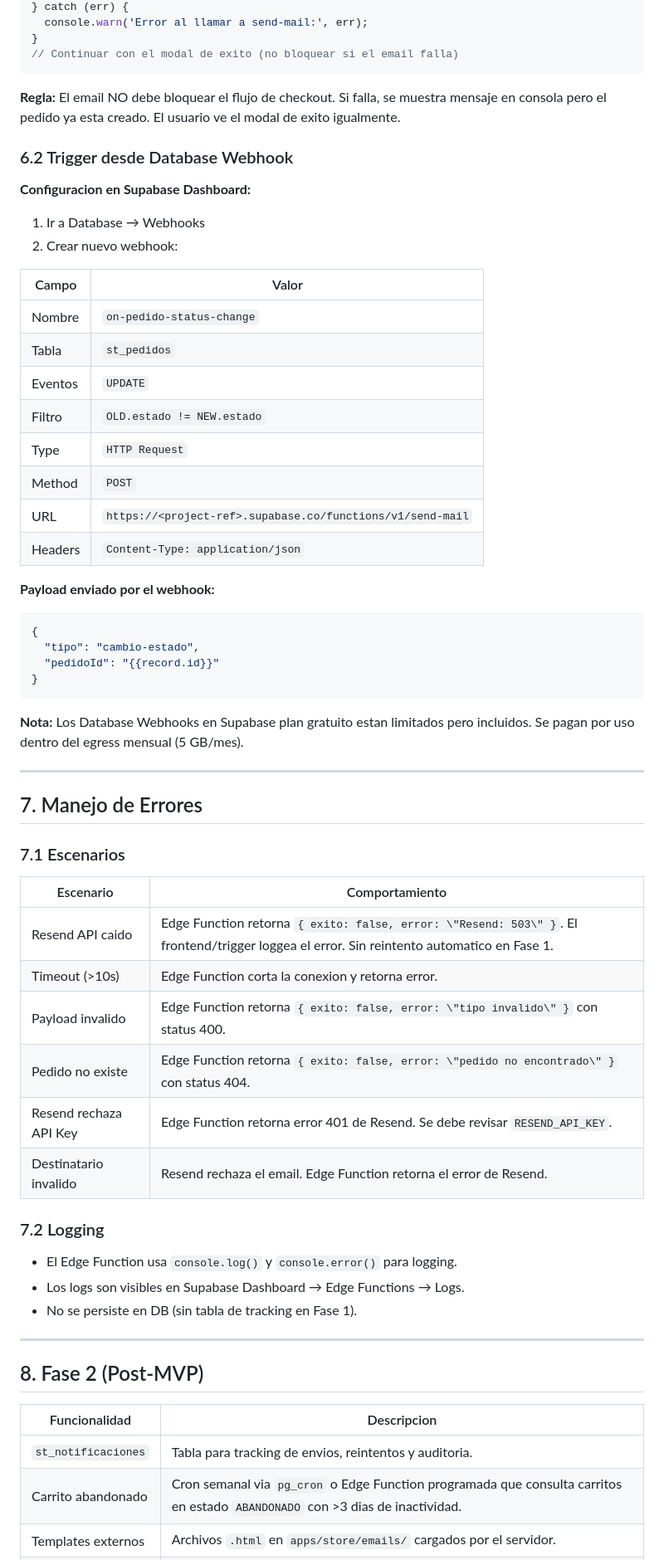
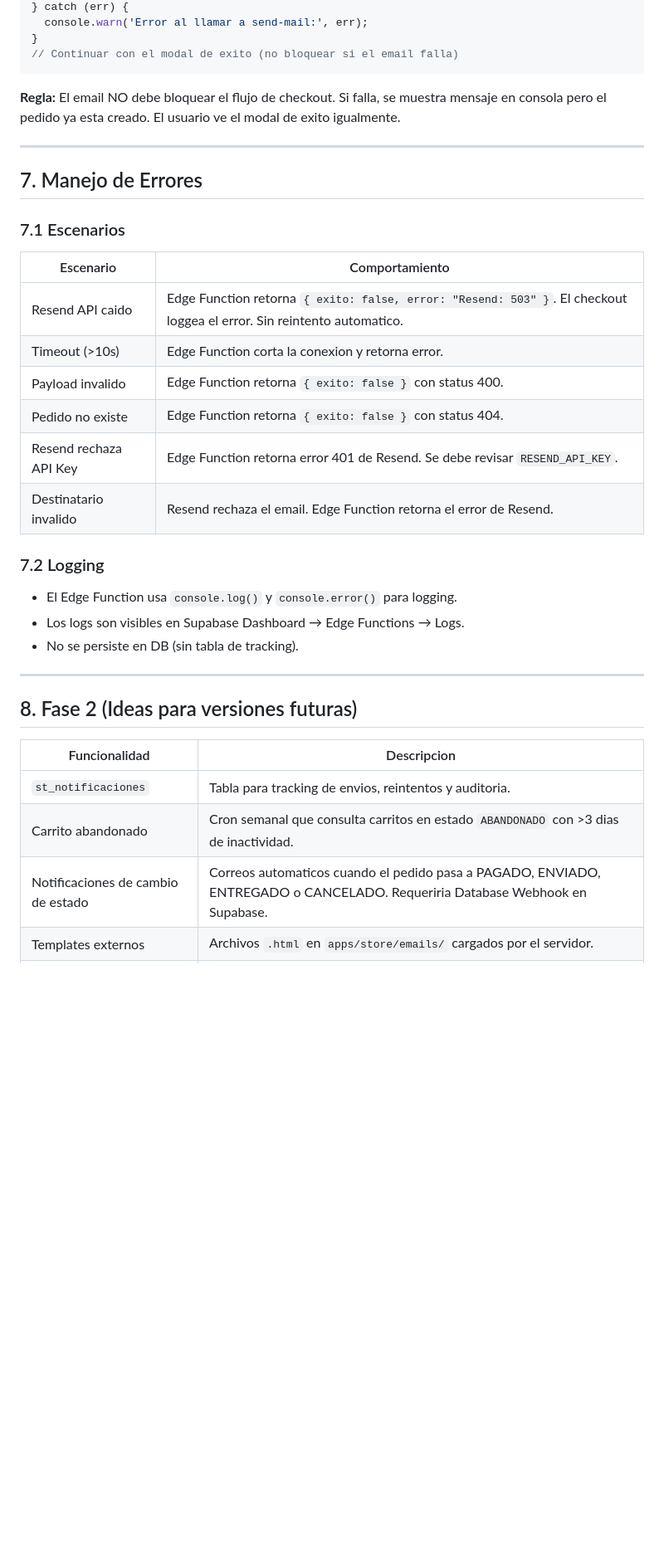
Before and after one commit to Harrissonhz/KUBIT-CALIDAD, a Markdown page: specs/06-servicio-correo.md, the part around one of its changes. Shown at 83% size. GitHub-like rendering; blank space fills up the shorter version.

````diff
--- a/specs/06-servicio-correo.md
+++ b/specs/06-servicio-correo.md
@@ -356,33 +315,6 @@ try {
 
 **Regla:** El email NO debe bloquear el flujo de checkout. Si falla, se muestra mensaje en consola pero el pedido ya esta creado. El usuario ve el modal de exito igualmente.
 
-### 6.2 Trigger desde Database Webhook
-
-**Configuracion en Supabase Dashboard:**
-1. Ir a Database → Webhooks
-2. Crear nuevo webhook:
-
-| Campo | Valor |
-|---|---|
-| Nombre | `on-pedido-status-change` |
-| Tabla | `st_pedidos` |
-| Eventos | `UPDATE` |
-| Filtro | `OLD.estado != NEW.estado` |
-| Type | `HTTP Request` |
-| Method | `POST` |
-| URL | `https://<project-ref>.supabase.co/functions/v1/send-mail` |
-| Headers | `Content-Type: application/json` |
-
-**Payload enviado por el webhook:**
-```json
-{
-  "tipo": "cambio-estado",
-  "pedidoId": "{{record.id}}"
-}
-```
-
-**Nota:** Los Database Webhooks en Supabase plan gratuito estan limitados pero incluidos. Se pagan por uso dentro del egress mensual (5 GB/mes).
-
 ---
 
 ## 7. Manejo de Errores
@@ -391,25 +323,26 @@ try {
 
 | Escenario | Comportamiento |
 |---|---|
-| Resend API caido | Edge Function retorna `{ exito: false, error: \"Resend: 503\" }`. El frontend/trigger loggea el error. Sin reintento automatico en Fase 1. |
+| Resend API caido | Edge Function retorna `{ exito: false, error: "Resend: 503" }`. El checkout loggea el error. Sin reintento automatico. |
 | Timeout (>10s) | Edge Function corta la conexion y retorna error. |
-| Payload invalido | Edge Function retorna `{ exito: false, error: \"tipo invalido\" }` con status 400. |
-| Pedido no existe | Edge Function retorna `{ exito: false, error: \"pedido no encontrado\" }` con status 404. |
+| Payload invalido | Edge Function retorna `{ exito: false }` con status 400. |
+| Pedido no existe | Edge Function retorna `{ exito: false }` con status 404. |
 | Resend rechaza API Key | Edge Function retorna error 401 de Resend. Se debe revisar `RESEND_API_KEY`. |
 | Destinatario invalido | Resend rechaza el email. Edge Function retorna el error de Resend. |
 
 ### 7.2 Logging
 - El Edge Function usa `console.log()` y `console.error()` para logging.
 - Los logs son visibles en Supabase Dashboard → Edge Functions → Logs.
-- No se persiste en DB (sin tabla de tracking en Fase 1).
+- No se persiste en DB (sin tabla de tracking).
 
 ---
 
-## 8. Fase 2 (Post-MVP)
+## 8. Fase 2 (Ideas para versiones futuras)
 
 | Funcionalidad | Descripcion |
 |---|---|
 | `st_notificaciones` | Tabla para tracking de envios, reintentos y auditoria. |
-| Carrito abandonado | Cron semanal via `pg_cron` o Edge Function programada que consulta carritos en estado `ABANDONADO` con >3 dias de inactividad. |
+| Carrito abandonado | Cron semanal que consulta carritos en estado `ABANDONADO` con >3 dias de inactividad. |
+| Notificaciones de cambio de estado | Correos automaticos cuando el pedido pasa a PAGADO, ENVIADO, ENTREGADO o CANCELADO. Requeriria Database Webhook en Supabase. |
 | Templates externos | Archivos `.html` en `apps/store/emails/` cargados por el servidor. |
 | Batch sending | Administrador puede enviar correos masivos (promociones, recordatorios). |
````
Also changed, not shown: other parts of specs/06-servicio-correo.md (+55 -102 lines), AGENTS.md (+8 -0 lines), CLAUDE.md (+8 -0 lines).
